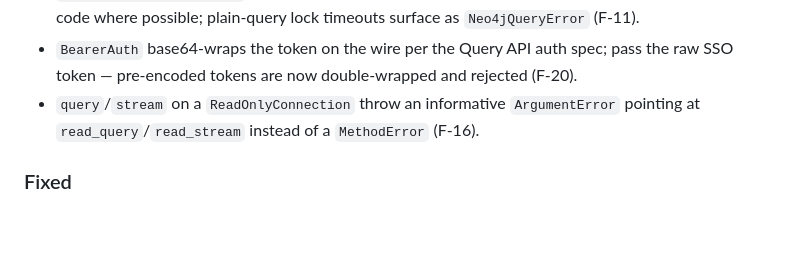
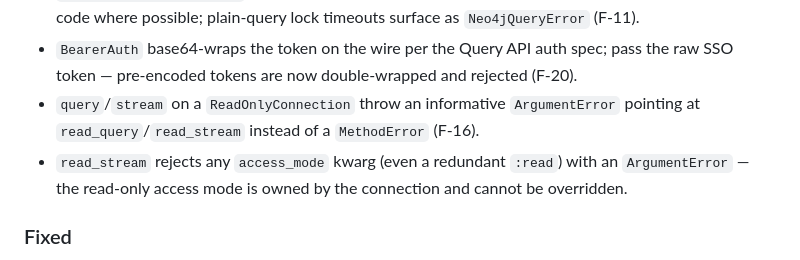
Before and after one commit to algunion/Neo4jQuery.jl, a Markdown page: CHANGELOG.md, the part around the change. Rendered like a GitHub page; blank space fills up the shorter version.

Commit message:
docs: record the read_stream access_mode rejection in the 0.4.0 notes

```diff
--- a/CHANGELOG.md
+++ b/CHANGELOG.md
@@ -12,6 +12,7 @@ Agentic-hardening release: fail-loud transport, lossless temporals, validation &
 - `TransactionExpiredError` is raised only for requests inside an explicit transaction, classified by error code where possible; plain-query lock timeouts surface as `Neo4jQueryError` (F-11).
 - `BearerAuth` base64-wraps the token on the wire per the Query API auth spec; pass the raw SSO token — pre-encoded tokens are now double-wrapped and rejected (F-20).
 - `query`/`stream` on a `ReadOnlyConnection` throw an informative `ArgumentError` pointing at `read_query`/`read_stream` instead of a `MethodError` (F-16).
+- `read_stream` rejects any `access_mode` kwarg (even a redundant `:read`) with an `ArgumentError` — the read-only access mode is owned by the connection and cannot be overridden.
 
 ### Fixed
 - `nothing` parameters serialize as the full `Null` envelope (`{"$type":"Null","_value":null}`); the server rejected the truncated form (F-01).
```
